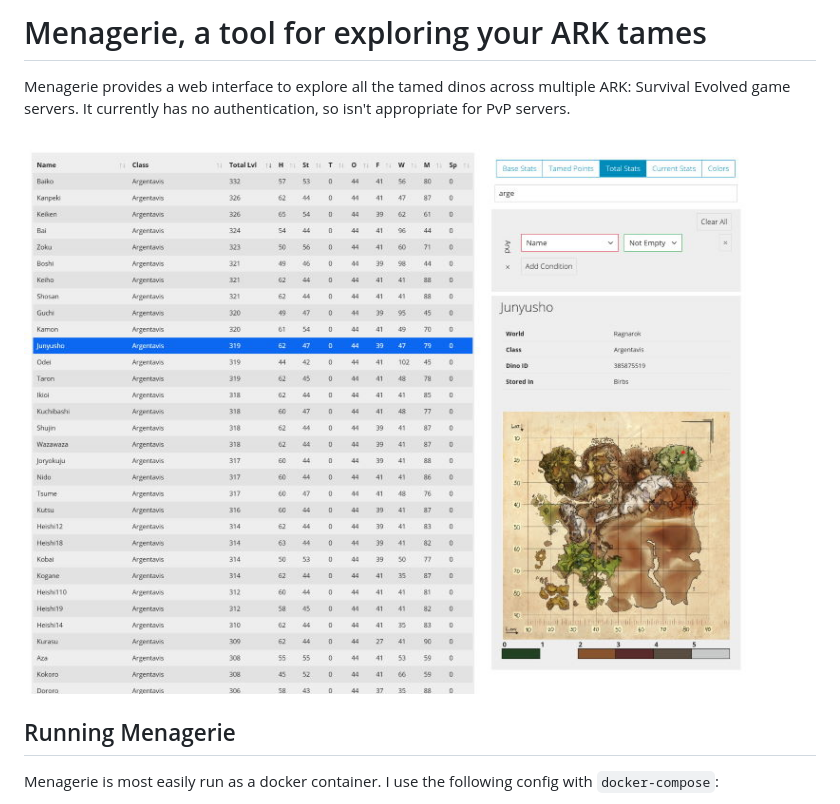
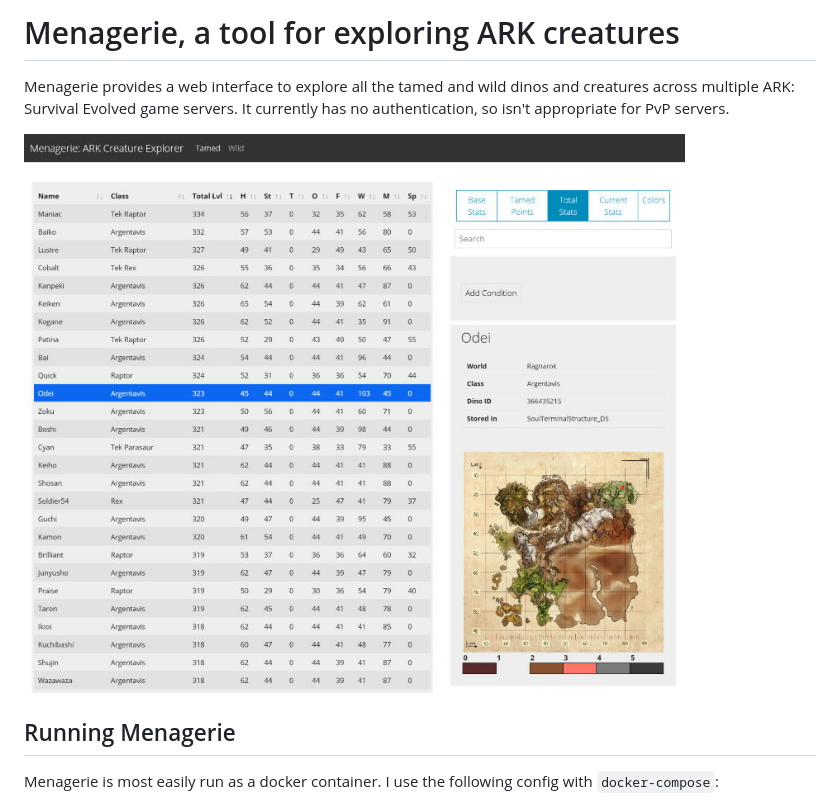
Before and after one commit to justinian/menagerie, a Markdown page: README.md, the part around the change. Rendered like a GitHub page; pictures changed too: screenshot.jpg.

Commit message:
Update readme for new wild interface

```diff
--- a/README.md
+++ b/README.md
@@ -1,8 +1,9 @@
-# Menagerie, a tool for exploring your ARK tames
+# Menagerie, a tool for exploring ARK creatures
 
-Menagerie provides a web interface to explore all the tamed dinos
-across multiple ARK: Survival Evolved game servers. It currently
-has no authentication, so isn't appropriate for PvP servers.
+Menagerie provides a web interface to explore all the tamed and
+wild dinos and creatures across multiple ARK: Survival Evolved
+game servers. It currently has no authentication, so isn't
+appropriate for PvP servers.
 
 ![screenshot](screenshot.jpg)
 
```
